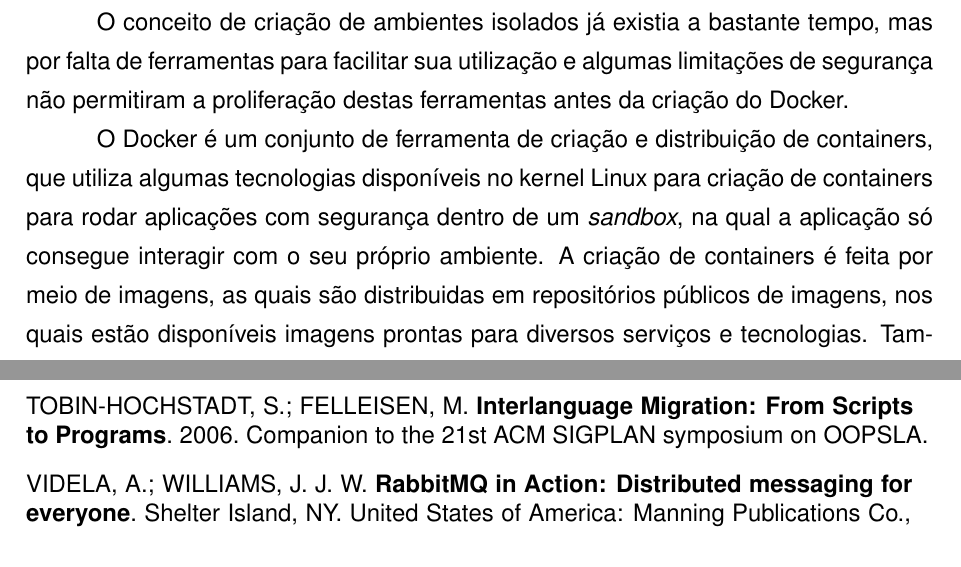
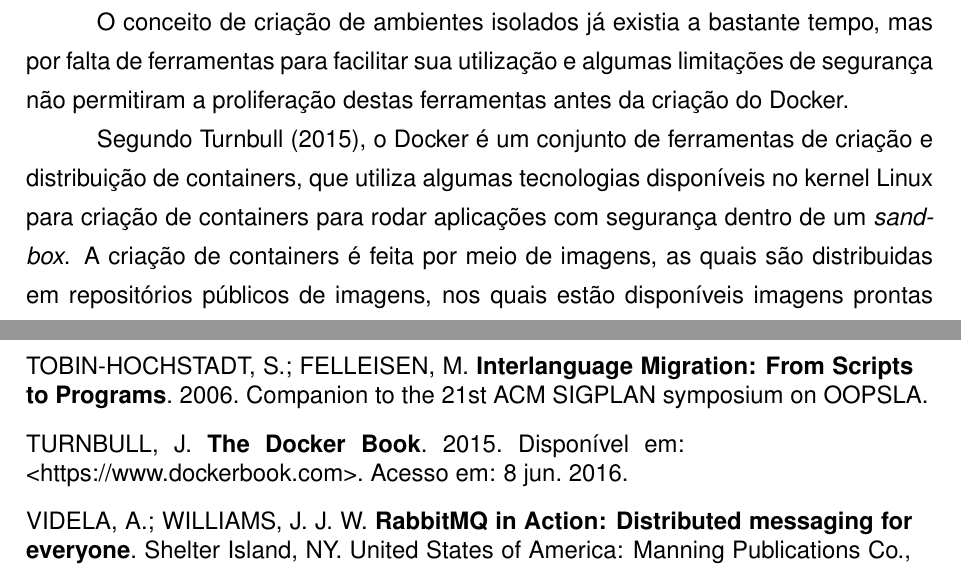
Before and after one commit to rudineirk/projeto_tcc, a LaTeX thesis (tcc.tex, which reads conteudo/referencia.bib, conteudo/tecnologias.tex): two parts of pages 19 and 25 of 25, joined at a grey line, cut so that both start at the same text. Compiled offline with pdfLaTeX; a LaTeX package or settings file that is missing is left out.

Commit message:
Add docker reference

```diff
--- a/conteudo/referencia.bib
+++ b/conteudo/referencia.bib
@@ -186,0 +191,3 @@
+  year = {2015},
+  note = {Dispon\'ivel em: <https://www.dockerbook.com>. Acesso em: 8 jun. 2016}
+}
--- a/conteudo/tecnologias.tex
+++ b/conteudo/tecnologias.tex
@@ -387,12 +387,9 @@ por falta de ferramentas para facilitar sua utilização e algumas limitações
 de segurança não permitiram a proliferação destas ferramentas antes da criação
 do Docker.
 
-O Docker é um conjunto de ferramenta de criação e distribuição de containers,
-que utiliza algumas tecnologias disponíveis no kernel Linux para criação de
-containers para rodar aplicações com segurança dentro de um \emph{sandbox},
-na qual a aplicação só consegue interagir com o seu próprio ambiente. A criação
-de containers é feita por meio de imagens, as quais são distribuidas em
-repositórios públicos de imagens, nos quais estão disponíveis imagens prontas
-para diversos serviços e tecnologias. Também existe a possibilidade de ser
-criado um repositório privado, caso alguma política de controle de licenças
-não permita a criação de repositórios públicos.
+Segundo \citeonline{Turnbull2015}, o Docker é um conjunto de ferramentas de
+criação e distribuição de containers, que utiliza algumas tecnologias
+disponíveis no kernel Linux para criação de containers para rodar aplicações
+com segurança dentro de um \emph{sandbox}. A criação de containers é feita por
+meio de imagens, as quais são distribuidas em repositórios públicos de imagens,
+nos quais estão disponíveis imagens prontas para diversos serviços e
```
Also changed, not shown: conteudo/referencia.bib (4 more changed lines), conteudo/tecnologias.tex (3 more changed lines).
